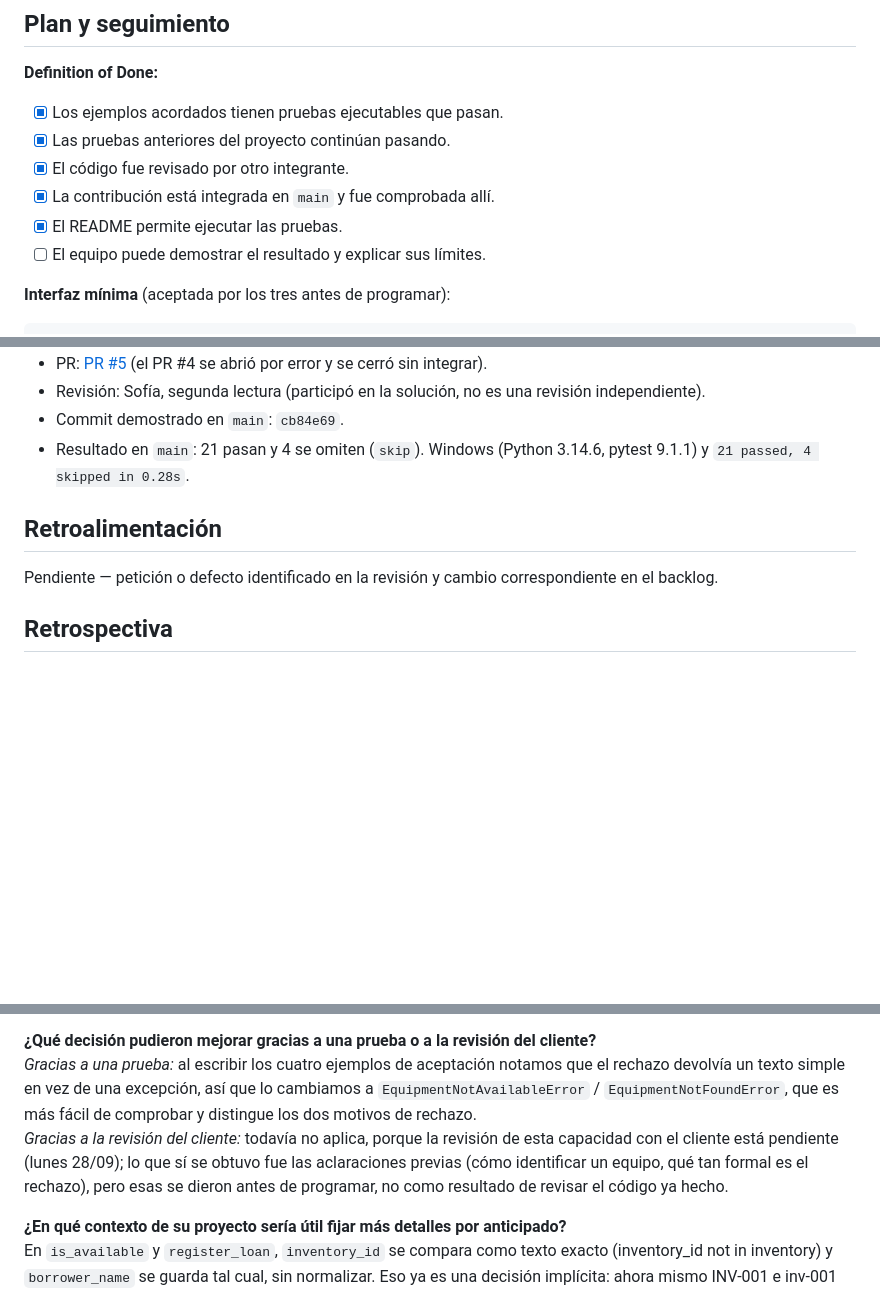
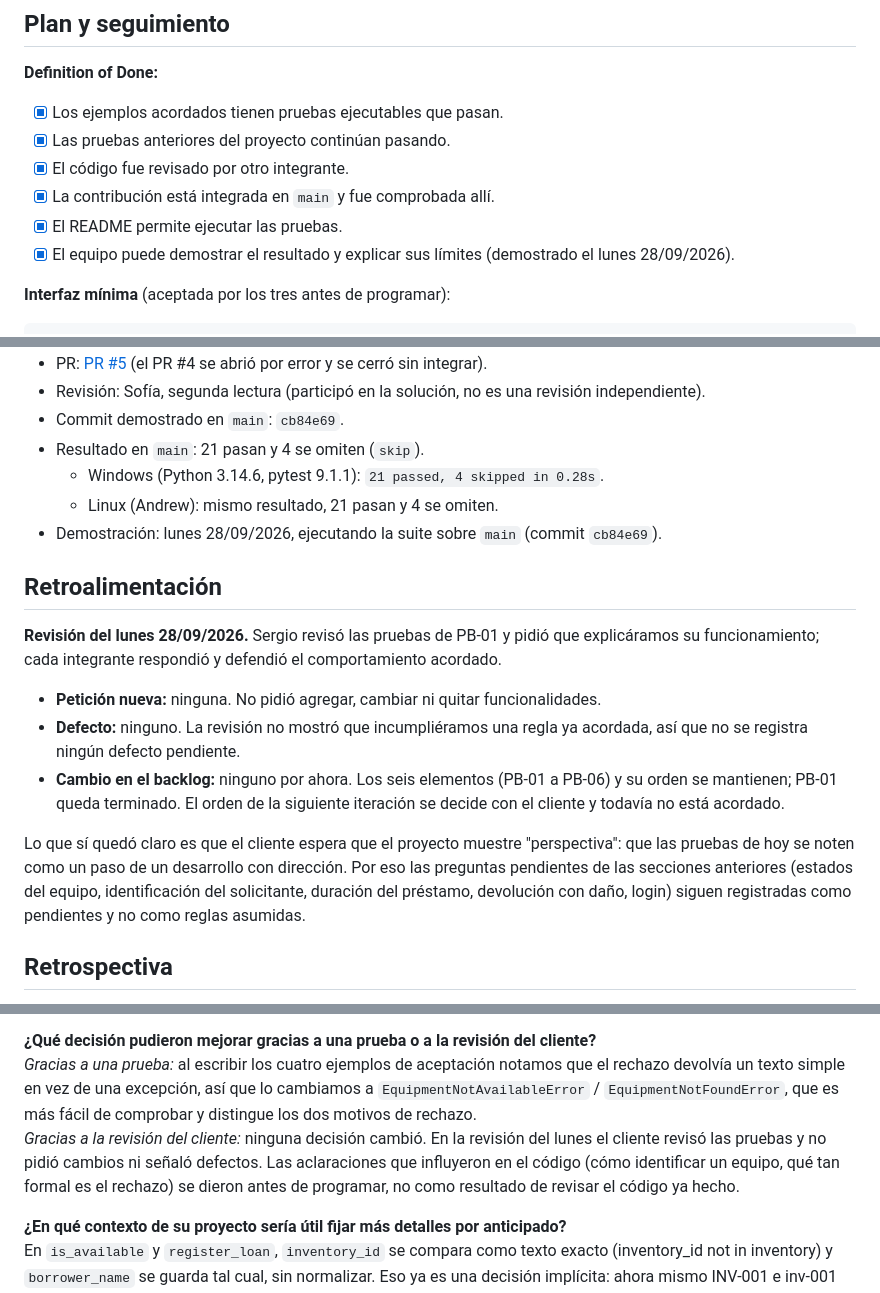
Before and after one commit to peterteranb/astra-rent-system, a Markdown page: docs/sesion04.md, 3 parts joined by grey strips. Drawn GitHub-style; blank space fills up the shorter version.

Commit message:
docs: add review feedback and verification results to sesion04

````diff
--- a/docs/sesion04.md
+++ b/docs/sesion04.md
@@ -72,7 +74,7 @@ Preguntas surgidas durante el desarrollo (quedan como pruebas marcadas con `skip
 - [x] El código fue revisado por otro integrante.
 - [x] La contribución está integrada en `main` y fue comprobada allí.
 - [x] El README permite ejecutar las pruebas.
-- [ ] El equipo puede demostrar el resultado y explicar sus límites.
+- [x] El equipo puede demostrar el resultado y explicar sus límites (demostrado el lunes 28/09/2026).
 
 **Interfaz mínima** (aceptada por los tres antes de programar):
 
@@ -130,10 +132,19 @@ Ajuste del plan: se quitaron los datos fijos de `loans.py` y cada prueba prepara
 - PR: [PR #5](https://github.com/peterteranb/astra-rent-system/pull/5) (el PR #4 se abrió por error y se cerró sin integrar).
 - Revisión: Sofía, segunda lectura (participó en la solución, no es una revisión independiente).
 - Commit demostrado en `main`: `cb84e69`.
-- Resultado en `main`: 21 pasan y 4 se omiten (`skip`). Windows (Python 3.14.6, pytest 9.1.1) y ```21 passed, 4 skipped in 0.28s```.
+- Resultado en `main`: 21 pasan y 4 se omiten (`skip`).
+  - Windows (Python 3.14.6, pytest 9.1.1): `21 passed, 4 skipped in 0.28s`.
+  - Linux (Andrew): mismo resultado, 21 pasan y 4 se omiten.
+- Demostración: lunes 28/09/2026, ejecutando la suite sobre `main` (commit `cb84e69`).
 
 ## Retroalimentación
-Pendiente — petición o defecto identificado en la revisión y cambio correspondiente en el backlog.
+**Revisión del lunes 28/09/2026.** Sergio revisó las pruebas de PB-01 y pidió que explicáramos su funcionamiento; cada integrante respondió y defendió el comportamiento acordado.
+
+- **Petición nueva:** ninguna. No pidió agregar, cambiar ni quitar funcionalidades.
+- **Defecto:** ninguno. La revisión no mostró que incumpliéramos una regla ya acordada, así que no se registra ningún defecto pendiente.
+- **Cambio en el backlog:** ninguno por ahora. Los seis elementos (PB-01 a PB-06) y su orden se mantienen; PB-01 queda terminado. El orden de la siguiente iteración se decide con el cliente y todavía no está acordado.
+
+Lo que sí quedó claro es que el cliente espera que el proyecto muestre "perspectiva": que las pruebas de hoy se noten como un paso de un desarrollo con dirección. Por eso las preguntas pendientes de las secciones anteriores (estados del equipo, identificación del solicitante, duración del préstamo, devolución con daño, login) siguen registradas como pendientes y no como reglas asumidas.
 
 ## Retrospectiva
 **Mantener:** escribir primero la prueba y corregir después. Cuando notamos que los rechazos devolvían un texto en vez de las excepciones acordadas (`EquipmentNotAvailableError` / `EquipmentNotFoundError`), Uriel corrigió primero las pruebas y luego la implementación; se comprobó porque esas pruebas fallaban antes del cambio y pasaron después, sin romper los demás casos.
@@ -147,7 +158,7 @@ Pendiente — petición o defecto identificado en la revisión y cambio correspo
 
 **¿Qué decisión pudieron mejorar gracias a una prueba o a la revisión del cliente?**
 *Gracias a una prueba:* al escribir los cuatro ejemplos de aceptación notamos que el rechazo devolvía un texto simple en vez de una excepción, así que lo cambiamos a `EquipmentNotAvailableError` / `EquipmentNotFoundError`, que es más fácil de comprobar y distingue los dos motivos de rechazo.
-*Gracias a la revisión del cliente:* todavía no aplica, porque la revisión de esta capacidad con el cliente está pendiente (lunes 28/09); lo que sí se obtuvo fue las aclaraciones previas (cómo identificar un equipo, qué tan formal es el rechazo), pero esas se dieron antes de programar, no como resultado de revisar el código ya hecho.
+*Gracias a la revisión del cliente:* ninguna decisión cambió. En la revisión del lunes el cliente revisó las pruebas y no pidió cambios ni señaló defectos. Las aclaraciones que influyeron en el código (cómo identificar un equipo, qué tan formal es el rechazo) se dieron antes de programar, no como resultado de revisar el código ya hecho.
 
 **¿En qué contexto de su proyecto sería útil fijar más detalles por anticipado?**
 En `is_available` y `register_loan`, `inventory_id` se compara como texto exacto (inventory_id not in inventory) y `borrower_name` se guarda tal cual, sin normalizar. Eso ya es una decisión implícita: ahora mismo INV-001 e inv-001 son equipos distintos para el sistema, y un nombre con espacios o caracteres raros se acepta sin validar. Como no confirmamos con el cliente si el número de inventario distingue mayúsculas o qué nombres de solicitante son válidos, dejamos esas pruebas con skip en vez de asumir una regla. Si hubiéramos fijado eso antes de escribir `is_available`, no tendríamos ese código implementado con un comportamiento que quizás haya que cambiar después.
````
Also changed, not shown: other parts of docs/sesion04.md (+2 -0 lines).
